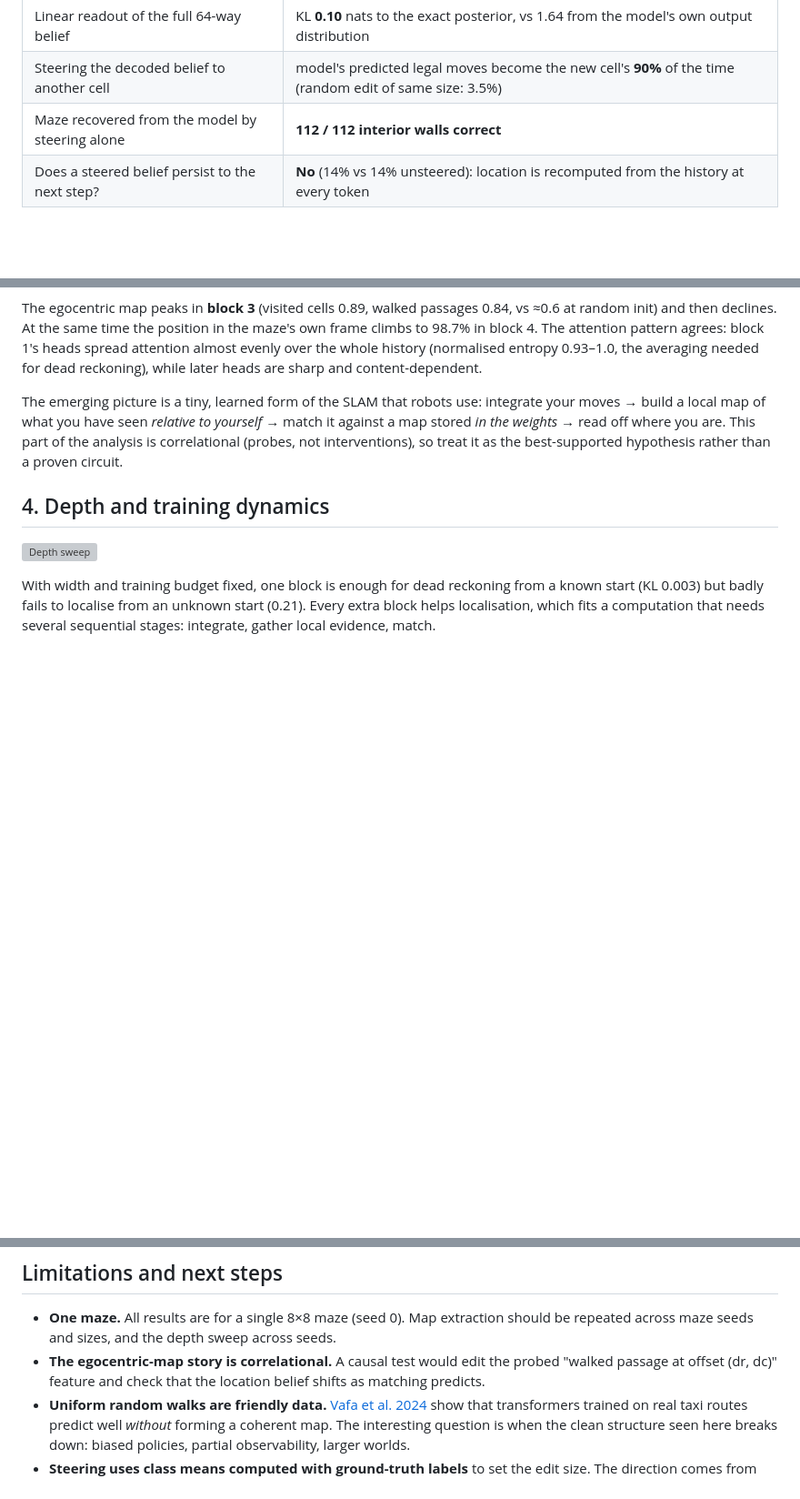
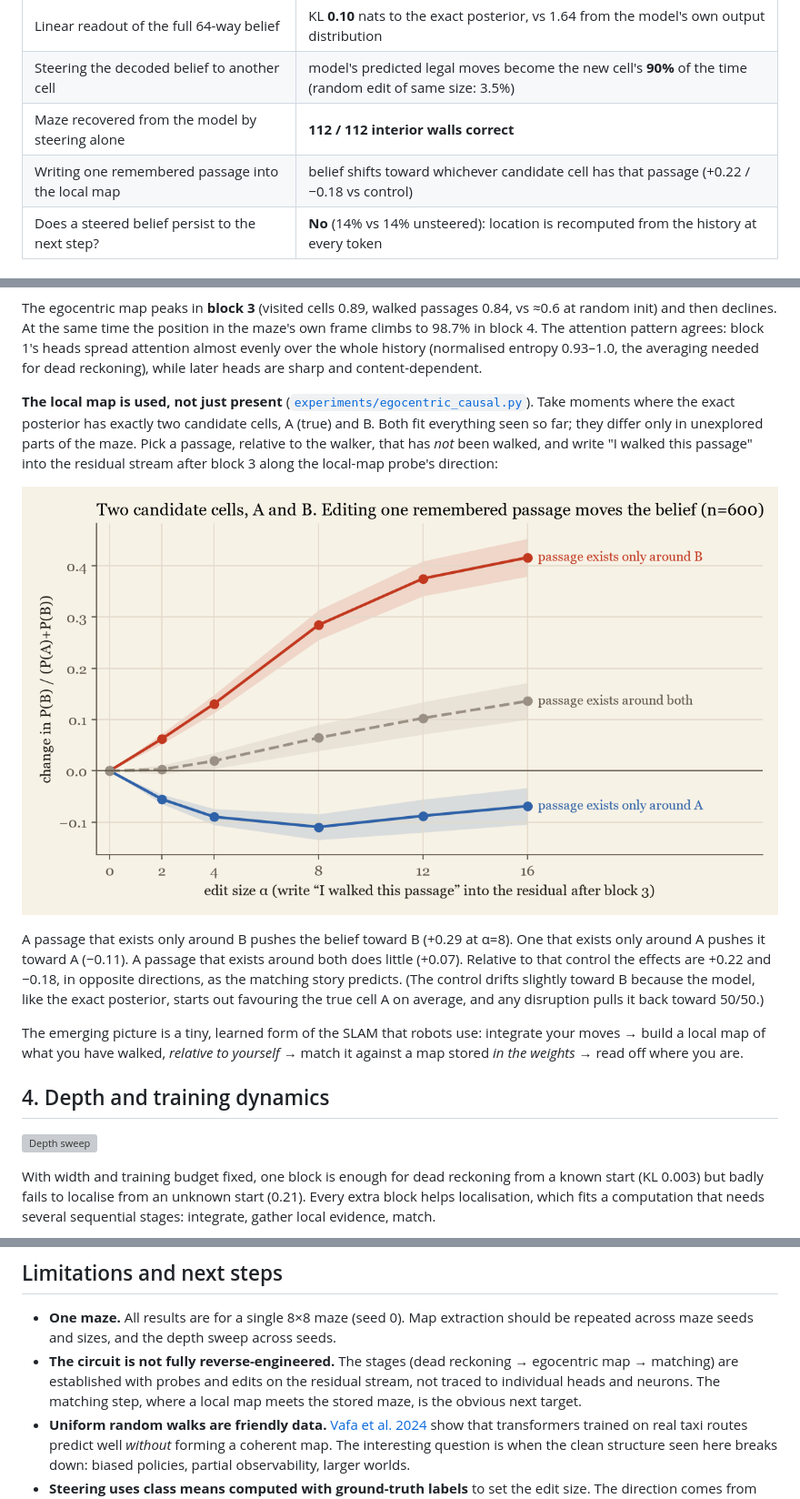
Before and after one commit to PS12007/latent-cartographer, a Markdown page: README.md, 3 parts joined by grey strips. Shown: that part at 91% size. Drawn GitHub-style; pictures changed too: figures/egocausal.png (added); blank space fills up the shorter version; grey boxes are pictures that could not be loaded.

Commit message:
Causal test of the egocentric map: editing one remembered passage moves the belief between candidate cells

```diff
--- a/README.md
+++ b/README.md
@@ -26,6 +26,7 @@ The model is never told the maze, the coordinates, or that walls exist. To predi
 | Linear readout of the full 64-way belief | KL **0.10** nats to the exact posterior, vs 1.64 from the model's own output distribution |
 | Steering the decoded belief to another cell | model's predicted legal moves become the new cell's **90%** of the time (random edit of same size: 3.5%) |
 | Maze recovered from the model by steering alone | **112 / 112 interior walls correct** |
+| Writing one remembered passage into the local map | belief shifts toward whichever candidate cell has that passage (+0.22 / −0.18 vs control) |
 | Does a steered belief persist to the next step? | **No** (14% vs 14% unsteered): location is recomputed from the history at every token |
 
 ## 1. The model is (nearly) Bayes-optimal, and the belief is in the residual stream
@@ -70,7 +71,13 @@ What it does represent is a **local map of the history, in its own coordinate fr
 
 The egocentric map peaks in **block 3** (visited cells 0.89, walked passages 0.84, vs ≈0.6 at random init) and then declines. At the same time the position in the maze's own frame climbs to 98.7% in block 4. The attention pattern agrees: block 1's heads spread attention almost evenly over the whole history (normalised entropy 0.93–1.0, the averaging needed for dead reckoning), while later heads are sharp and content-dependent.
 
-The emerging picture is a tiny, learned form of the SLAM that robots use: integrate your moves → build a local map of what you have seen *relative to yourself* → match it against a map stored *in the weights* → read off where you are. This part of the analysis is correlational (probes, not interventions), so treat it as the best-supported hypothesis rather than a proven circuit.
+**The local map is used, not just present** ([`experiments/egocentric_causal.py`](experiments/egocentric_causal.py)). Take moments where the exact posterior has exactly two candidate cells, A (true) and B. Both fit everything seen so far; they differ only in unexplored parts of the maze. Pick a passage, relative to the walker, that has *not* been walked, and write "I walked this passage" into the residual stream after block 3 along the local-map probe's direction:
+
+![Egocentric map, causal test](figures/egocausal.png)
+
+A passage that exists only around B pushes the belief toward B (+0.29 at α=8). One that exists only around A pushes it toward A (−0.11). A passage that exists around both does little (+0.07). Relative to that control the effects are +0.22 and −0.18, in opposite directions, as the matching story predicts. (The control drifts slightly toward B because the model, like the exact posterior, starts out favouring the true cell A on average, and any disruption pulls it back toward 50/50.)
+
+The emerging picture is a tiny, learned form of the SLAM that robots use: integrate your moves → build a local map of what you have walked, *relative to yourself* → match it against a map stored *in the weights* → read off where you are.
 
 ## 4. Depth and training dynamics
 
@@ -108,7 +115,7 @@ docs/           the browser demo (GitHub Pages): model.js is a line-for-line JS
 ## Limitations and next steps
 
 * **One maze.** All results are for a single 8×8 maze (seed 0). Map extraction should be repeated across maze seeds and sizes, and the depth sweep across seeds.
-* **The egocentric-map story is correlational.** A causal test would edit the probed "walked passage at offset (dr, dc)" feature and check that the location belief shifts as matching predicts.
+* **The circuit is not fully reverse-engineered.** The stages (dead reckoning → egocentric map → matching) are established with probes and edits on the residual stream, not traced to individual heads and neurons. The matching step, where a local map meets the stored maze, is the obvious next target.
 * **Uniform random walks are friendly data.** [Vafa et al. 2024](https://arxiv.org/abs/2406.03689) show that transformers trained on real taxi routes predict well *without* forming a coherent map. The interesting question is when the clean structure seen here breaks down: biased policies, partial observability, larger worlds.
 * **Steering uses class means computed with ground-truth labels** to set the edit size. The direction comes from the probe; the scale does not.
 
```
Also changed, not shown: 4 other files.
